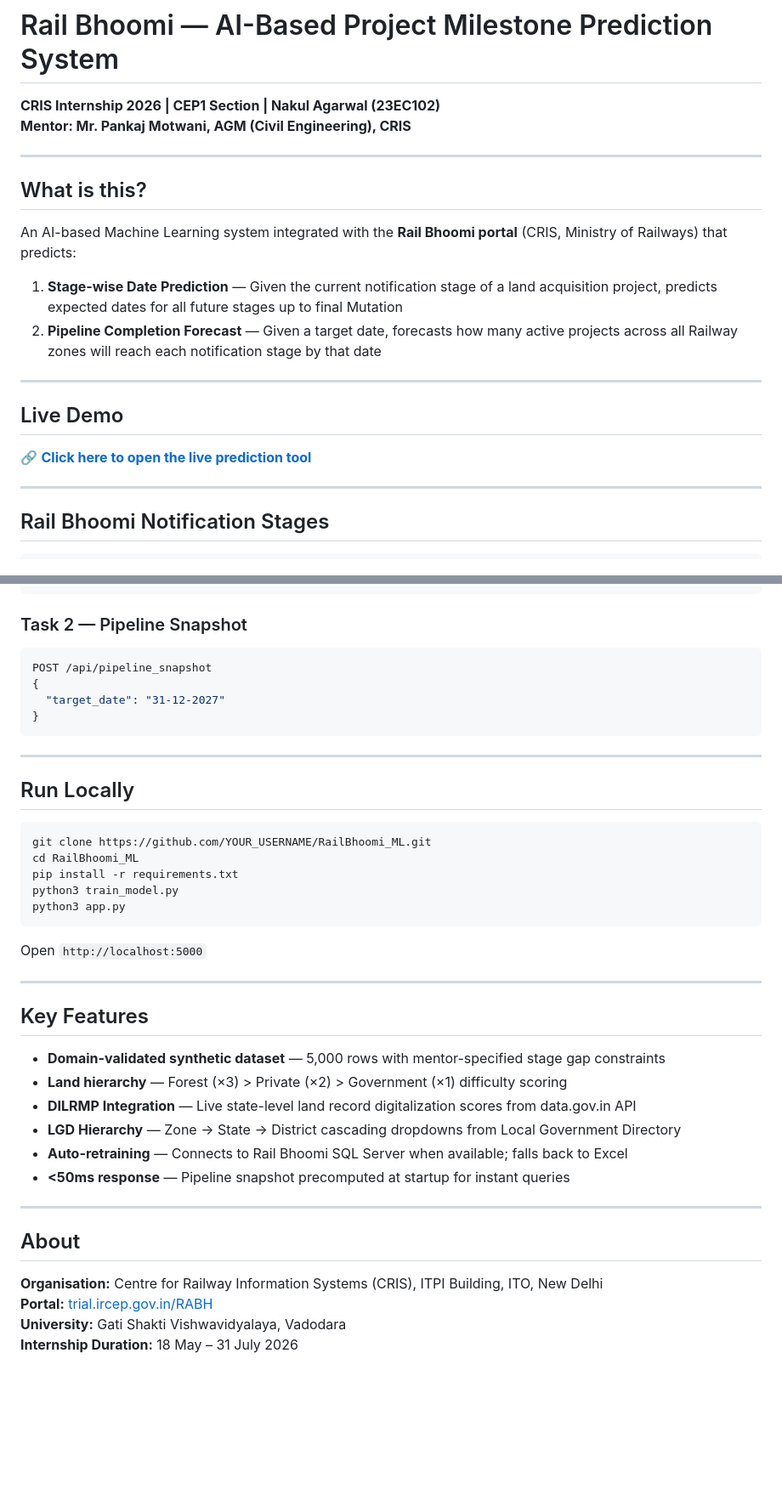
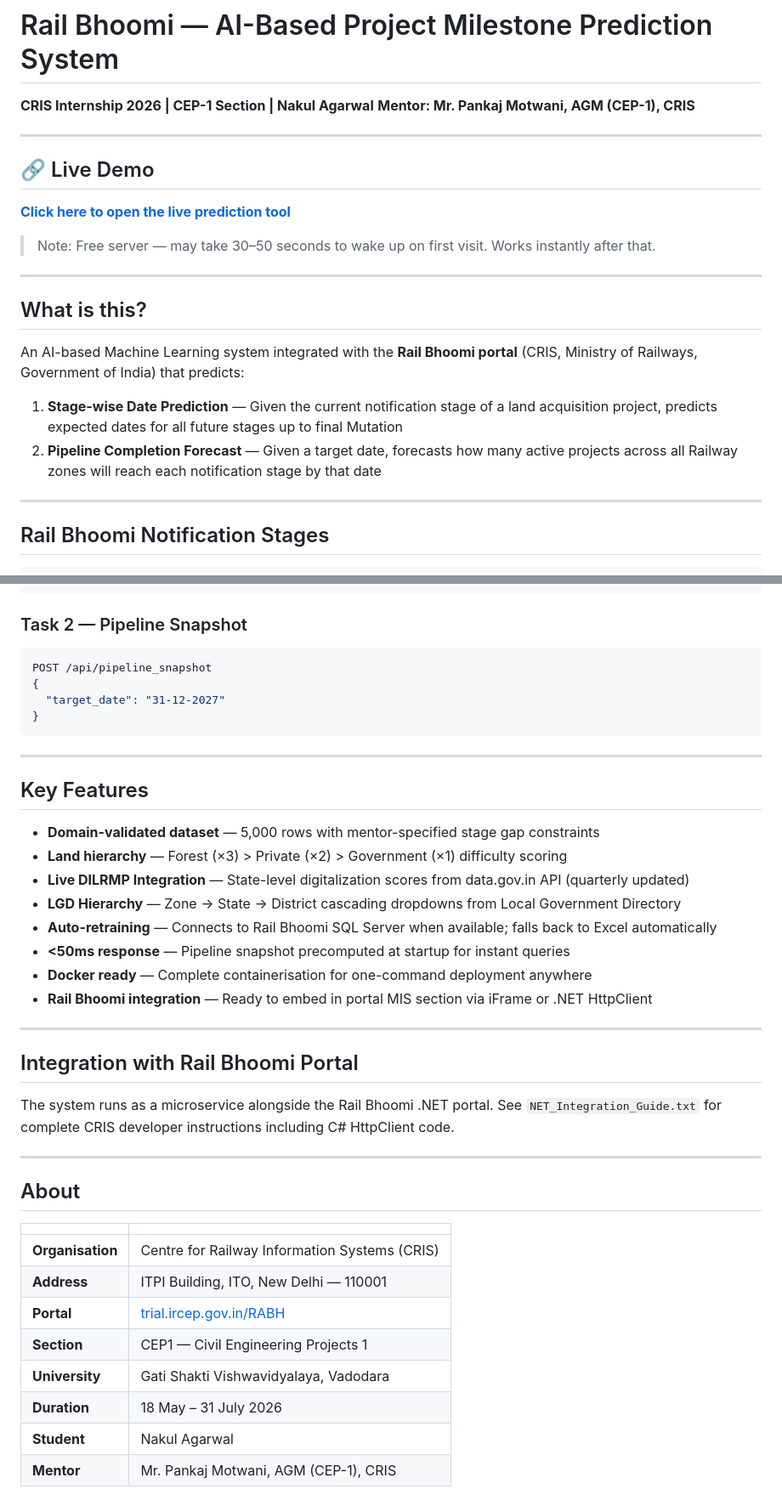
Before and after one commit to Nakul-Agarwal/CRIS-RailBhoomi-ML, a Markdown page: README.md, 2 parts joined by grey strips. Shown at 85% size. Rendered like a GitHub page; blank space fills up the shorter version.

````diff
--- a/README.md
+++ b/README.md
@@ -1,23 +1,24 @@
 # Rail Bhoomi — AI-Based Project Milestone Prediction System
 
-**CRIS Internship 2026 | CEP1 Section | Nakul Agarwal (23EC102)**
-**Mentor: Mr. Pankaj Motwani, AGM (Civil Engineering), CRIS**
+**CRIS Internship 2026 | CEP-1 Section | Nakul Agarwal**
+**Mentor: Mr. Pankaj Motwani, AGM (CEP-1), CRIS**
+
+---
+
+## 🔗 Live Demo
+
+**[Click here to open the live prediction tool](https://cris-railbhoomi-ml-1.onrender.com)**
+
+> Note: Free server — may take 30–50 seconds to wake up on first visit. Works instantly after that.
 
 ---
 
 ## What is this?
 
-An AI-based Machine Learning system integrated with the **Rail Bhoomi portal** (CRIS, Ministry of Railways) that predicts:
+An AI-based Machine Learning system integrated with the **Rail Bhoomi portal** (CRIS, Ministry of Railways, Government of India) that predicts:
 
 1. **Stage-wise Date Prediction** — Given the current notification stage of a land acquisition project, predicts expected dates for all future stages up to final Mutation
 2. **Pipeline Completion Forecast** — Given a target date, forecasts how many active projects across all Railway zones will reach each notification stage by that date
-
----
-
-## Live Demo
-
-🔗 **[Click here to open the live prediction tool](https://cris-railbhoomi-ml-1.onrender.com)**
-
 ---
 
 ## Rail Bhoomi Notification Stages
@@ -115,6 +157,7 @@ POST /api/predict_stages
 ```
 
 ### Task 2 — Pipeline Snapshot
+
 ```json
 POST /api/pipeline_snapshot
 {
@@ -124,33 +167,33 @@ POST /api/pipeline_snapshot
 
 ---
 
-## Run Locally
+## Key Features
 
-```bash
-git clone https://github.com/YOUR_USERNAME/RailBhoomi_ML.git
-cd RailBhoomi_ML
-pip install -r requirements.txt
-python3 train_model.py
-python3 app.py
-```
-Open `http://localhost:5000`
-
+- **Domain-validated dataset** — 5,000 rows with mentor-specified stage gap constraints
+- **Land hierarchy** — Forest (×3) > Private (×2) > Government (×1) difficulty scoring
+- **Live DILRMP Integration** — State-level digitalization scores from data.gov.in API (quarterly updated)
+- **LGD Hierarchy** — Zone → State → District cascading dropdowns from Local Government Directory
+- **Auto-retraining** — Connects to Rail Bhoomi SQL Server when available; falls back to Excel automatically
+- **<50ms response** — Pipeline snapshot precomputed at startup for instant queries
+- **Docker ready** — Complete containerisation for one-command deployment anywhere
+- **Rail Bhoomi integration** — Ready to embed in portal MIS section via iFrame or .NET HttpClient
 ---
 
-## Key Features
+## Integration with Rail Bhoomi Portal
 
-- **Domain-validated synthetic dataset** — 5,000 rows with mentor-specified stage gap constraints
-- **Land hierarchy** — Forest (×3) > Private (×2) > Government (×1) difficulty scoring
-- **DILRMP Integration** — Live state-level land record digitalization scores from data.gov.in API
-- **LGD Hierarchy** — Zone → State → District cascading dropdowns from Local Government Directory
-- **Auto-retraining** — Connects to Rail Bhoomi SQL Server when available; falls back to Excel
-- **<50ms response** — Pipeline snapshot precomputed at startup for instant queries
+The system runs as a microservice alongside the Rail Bhoomi .NET portal. See `NET_Integration_Guide.txt` for complete CRIS developer instructions including C# HttpClient code.
 
 ---
 
 ## About
 
-**Organisation:** Centre for Railway Information Systems (CRIS), ITPI Building, ITO, New Delhi
-**Portal:** [trial.ircep.gov.in/RABH](https://trial.ircep.gov.in/RABH/auth/users/login1.cshtml)
-**University:** Gati Shakti Vishwavidyalaya, Vadodara
-**Internship Duration:** 18 May – 31 July 2026
+| | |
+|---|---|
+| **Organisation** | Centre for Railway Information Systems (CRIS) |
+| **Address** | ITPI Building, ITO, New Delhi — 110001 |
+| **Portal** | [trial.ircep.gov.in/RABH](https://trial.ircep.gov.in/RABH/auth/users/login1.cshtml) |
+| **Section** | CEP1 — Civil Engineering Projects 1 |
+| **University** | Gati Shakti Vishwavidyalaya, Vadodara |
+| **Duration** | 18 May – 31 July 2026 |
+| **Student** | Nakul Agarwal|
+| **Mentor** | Mr. Pankaj Motwani, AGM (CEP-1), CRIS |
````
Also changed, not shown: other parts of README.md (+60 -19 lines).
